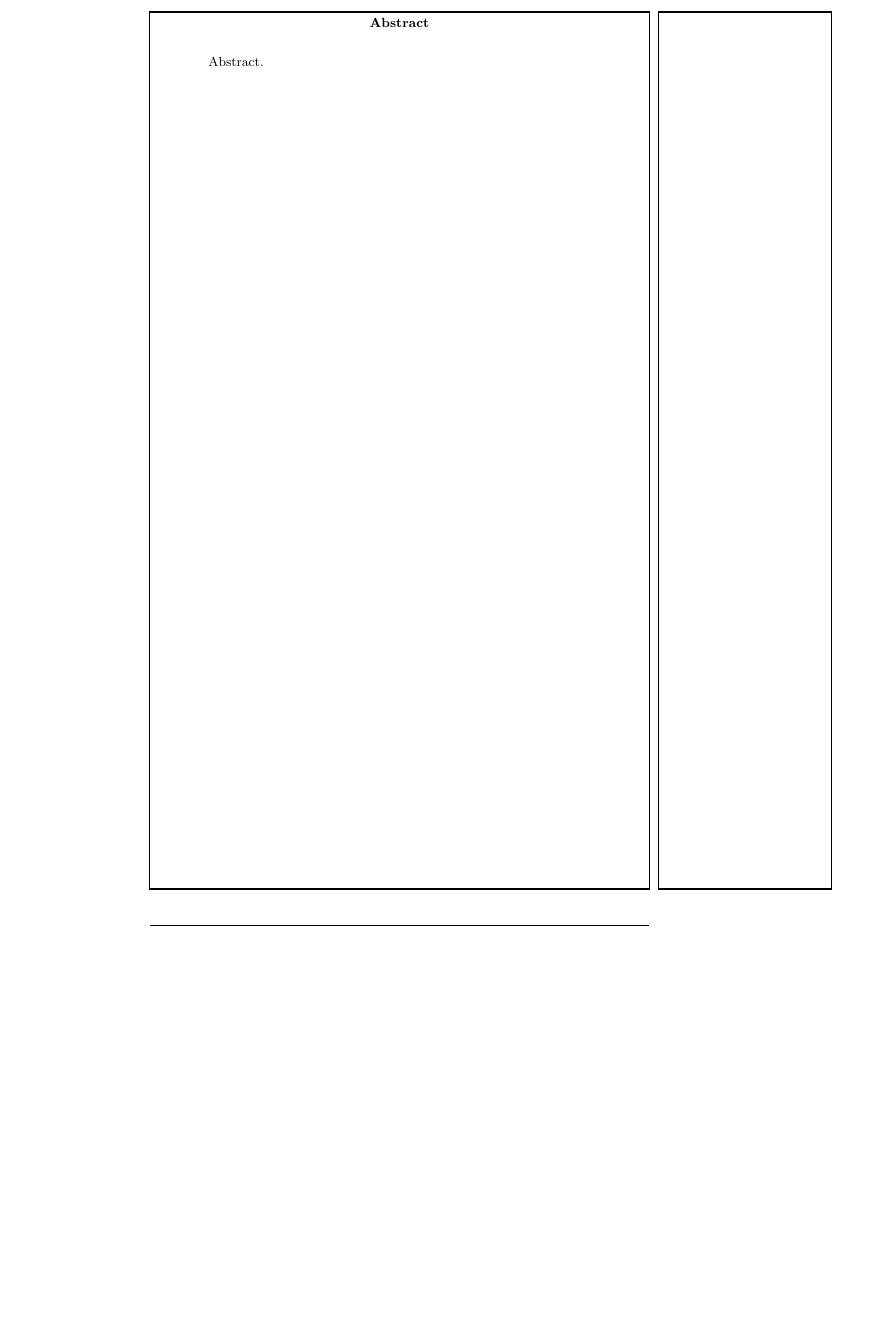
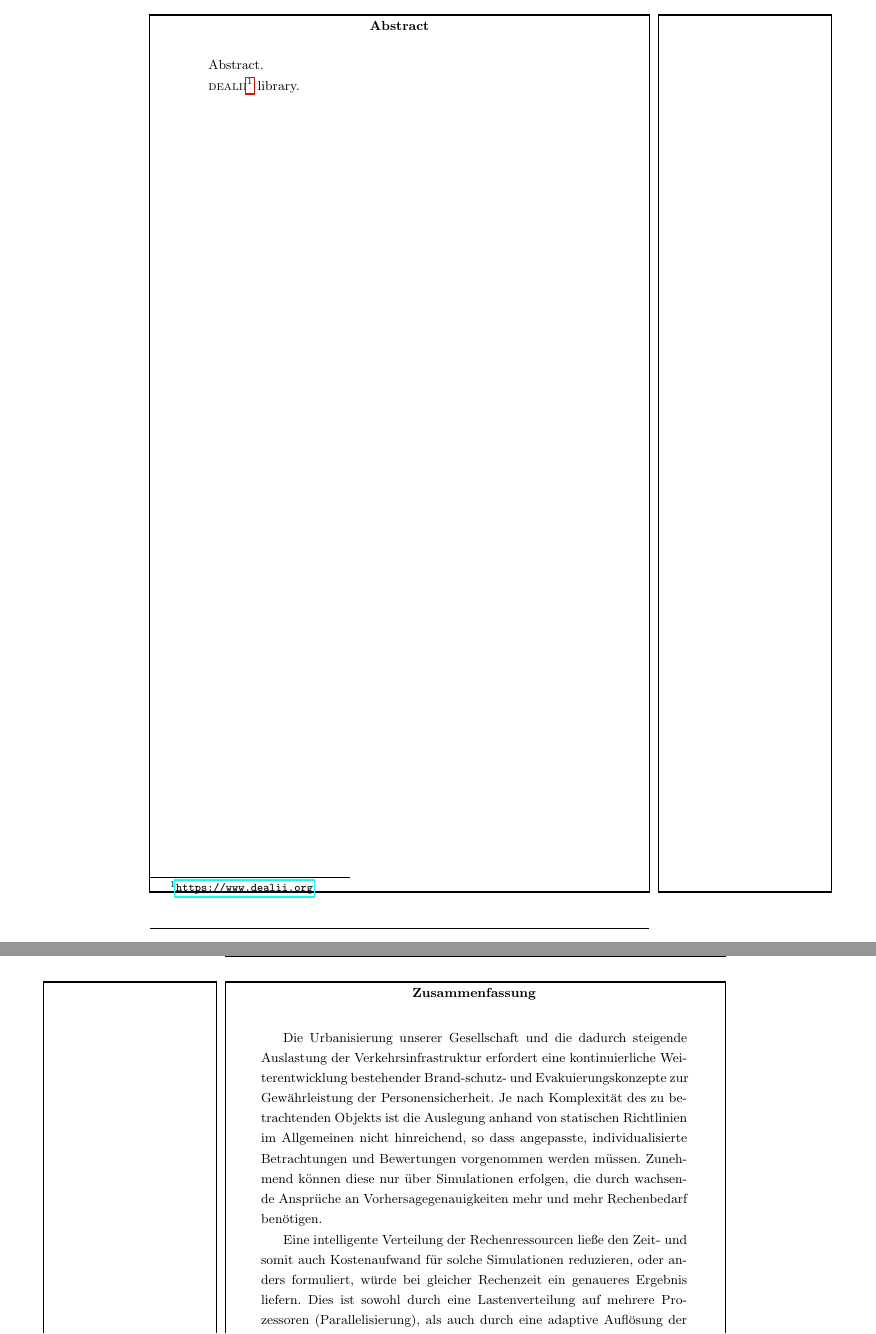
Before and after one commit to marcfehling/phd, a LaTeX thesis (dissertation.tex, which reads abstract/abstract.tex, abstract/zusammenfassung.tex): part of page 3 of 45 before the commit and two parts of pages 3 and 4 of 47 after it, the two joined at a grey line, cut so that both start at the same text, the shorter picture padded with empty space. Compiled offline with pdfLaTeX.

Commit message:
Added abstract template.

```diff
--- /dev/null
+++ b/abstract/abstract.tex
@@ -0,0 +1,5 @@
+\begin{abstract}
+  Abstract.
+
+  \dealii{}\footnote{\url{https://www.dealii.org}} library.
+\end{abstract}
--- /dev/null
+++ b/abstract/zusammenfassung.tex
@@ -0,0 +1,9 @@
+\begin{abstract}
+Die Urbanisierung unserer Gesellschaft und die dadurch steigende Auslastung der Verkehrsinfrastruktur erfordert eine kontinuierliche Weiterentwicklung bestehender Brand-schutz- und Evakuierungskonzepte zur Gewährleistung der Personensicherheit. Je nach Komplexität des zu betrachtenden Objekts ist die Auslegung anhand von statischen Richtlinien im Allgemeinen nicht hinreichend, so dass angepasste, individualisierte Betrachtungen und Bewertungen vorgenommen werden müssen. Zunehmend können diese nur über Simulationen erfolgen, die durch wachsende Ansprüche an Vorhersagegenauigkeiten mehr und mehr Rechenbedarf benötigen.
+
+Eine intelligente Verteilung der Rechenressourcen ließe den Zeit- und somit auch Kostenaufwand für solche Simulationen reduzieren, oder anders formuliert, würde bei gleicher Rechenzeit ein genaueres Ergebnis liefern. Dies ist sowohl durch eine Lastenverteilung auf mehrere Prozessoren (Parallelisierung), als auch durch eine adaptive Auflösung der Simulation mit lokaler Verfeinerung möglich, die aufgrund der Dynamik einer Simulation nicht \textit{a priori}, sondern progressiv erfolgen muss. Ziel dieses Promotionsvorhabens ist die Entwicklung solcher neuen, effizienten Algorithmen.
+
+Durch ihre vielversprechenden Adaptionsmöglichkeiten fiel die Wahl auf die Finite-Elemente-Methode (FEM) zur Raumdiskretisierung. Diese erlaubt die dynamische Festlegung sowohl der lokalen Gitterauflösung (h-Adaptivität), als auch des Polynomgrads des Funktionenraums einer jeden Zelle (p-Adaptivität), oder in anderen Worten der Genauigkeit der Lösung innerhalb einer Zelle. In Kombination mit Parallelisierung ist dieses Verfahren bereits in der wissenschaftlichen Gemeinschaft etabliert, aber bisher nur für einige Sonderfälle implementiert. In dieser Doktorarbeit wird eine dimensionsunabhängige, generalisierte Formulierung eines parallelen, hp-adaptiven Finite-Elemente-Algorithmus präsentiert, die ergänzt durch eine effiziente Lastenverteilung eine Skalierung auf Großrechnern mit tausenden von Rechenkernen ermöglicht. Eine Beispielimplementation erfolgt in der \dealii{}\footnote{\url{https://www.dealii.org}} Softwarebibliothek. Die Bibliothek kann bei der Erstellung von Simulationssoftware mit der Finite-Elemente-Methode unterstützend hinzugezogen werden, und zwar unabhängig vom tatsächlichen Anwendungsbereich, wodurch das Ergebnis dieser Arbeit auch anderen Wissenschaftsbereichen zugänglich sein wird.
+
+Letztlich wird mit eben dieser Bibliothek ein Strömungslöser als Machbarkeitskonzept entwickelt, der die Rauchdynamik mit diesem neuen Algorithmus abbilden kann. Dies umfasst auch die Wahl geeigneter Entscheidungskriterien für die adaptiven Verfahren. Zur Verifikation und Validierung des Programms werden ausgewählte analytische Testfälle und Experimente verwendet, auch um die Eignung der massiv parallelen, hp-adaptiven Finiten-Elemente-Methode für Anwendungen im Brandschutz festzustellen und die Nutzung von Supercomputern in der zivilen Sicherheitsforschung zu etablieren.
+\end{abstract}
--- a/dissertation.tex
+++ b/dissertation.tex
@@ -1,6 +1,6 @@
 \documentclass[10pt,a4paper,twoside,openright]{memoir}
 \usepackage[utf8]{inputenc}
-\usepackage[english]{babel}
+\usepackage[ngerman,english]{babel}
 
 % ----- pgfplots -----
 \usepackage{femtikz} % pgfplots, tikz, graphicx
```
Also changed, not shown: dissertation.tex (8 more changed lines).
